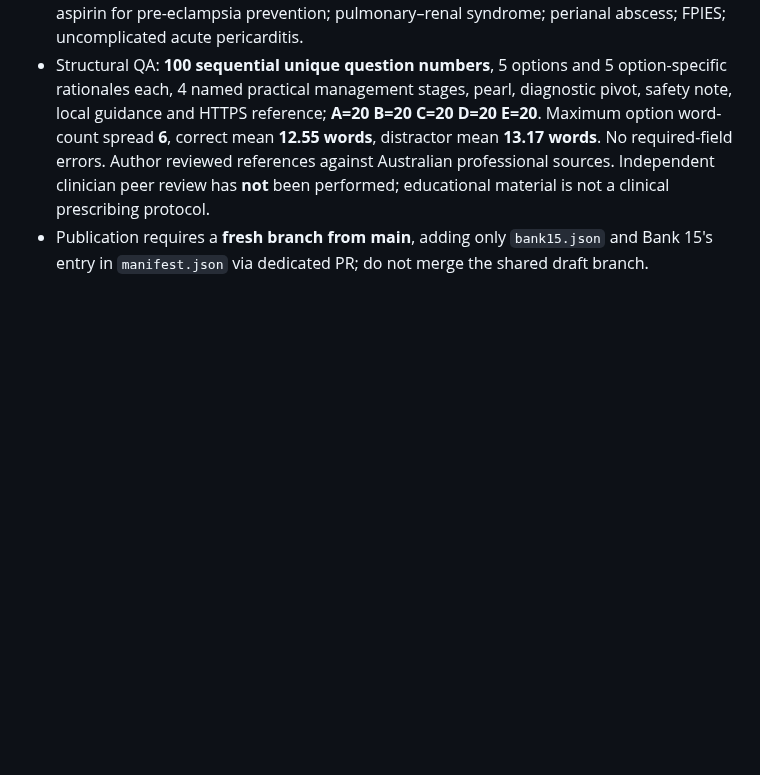
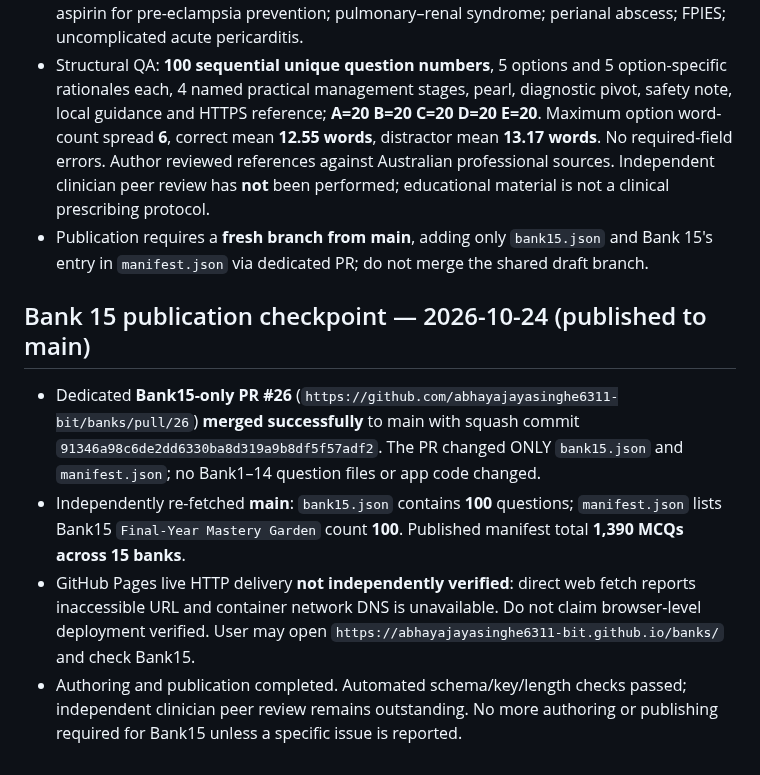
Before and after one commit to abhayajayasinghe6311-bit/banks, a Markdown page: BANKS_13_15_PROGRESS.md, the part around the change. Drawn GitHub-style; blank space fills up the shorter version.

Commit message:
Record Bank 15 PR #26 merged and main publication verification

```diff
--- a/BANKS_13_15_PROGRESS.md
+++ b/BANKS_13_15_PROGRESS.md
@@ -166,3 +166,10 @@ Never imply the remaining content has been written or published until it actuall
 - Final topics: H. pylori test-of-cure timing; school-age asthma preventer; congenital hypothyroidism treatment; diabetes driving safety; postpartum thyroiditis; diabetes and aspirin for pre-eclampsia prevention; pulmonary–renal syndrome; perianal abscess; FPIES; uncomplicated acute pericarditis.
 - Structural QA: **100 sequential unique question numbers**, 5 options and 5 option-specific rationales each, 4 named practical management stages, pearl, diagnostic pivot, safety note, local guidance and HTTPS reference; **A=20 B=20 C=20 D=20 E=20**. Maximum option word-count spread **6**, correct mean **12.55 words**, distractor mean **13.17 words**. No required-field errors. Author reviewed references against Australian professional sources. Independent clinician peer review has **not** been performed; educational material is not a clinical prescribing protocol.
 - Publication requires a **fresh branch from main**, adding only `bank15.json` and Bank 15's entry in `manifest.json` via dedicated PR; do not merge the shared draft branch.
+
+
+## Bank 15 publication checkpoint — 2026-10-24 (published to main)
+- Dedicated **Bank15-only PR #26** (`https://github.com/abhayajayasinghe6311-bit/banks/pull/26`) **merged successfully** to main with squash commit `91346a98c6de2dd6330ba8d319a9b8df5f57adf2`. The PR changed ONLY `bank15.json` and `manifest.json`; no Bank1–14 question files or app code changed.
+- Independently re-fetched **main**: `bank15.json` contains **100** questions; `manifest.json` lists Bank15 `Final-Year Mastery Garden` count **100**. Published manifest total **1,390 MCQs across 15 banks**.
+- GitHub Pages live HTTP delivery **not independently verified**: direct web fetch reports inaccessible URL and container network DNS is unavailable. Do not claim browser-level deployment verified. User may open `https://abhayajayasinghe6311-bit.github.io/banks/` and check Bank15.
+- Authoring and publication completed. Automated schema/key/length checks passed; independent clinician peer review remains outstanding. No more authoring or publishing required for Bank15 unless a specific issue is reported.
```
